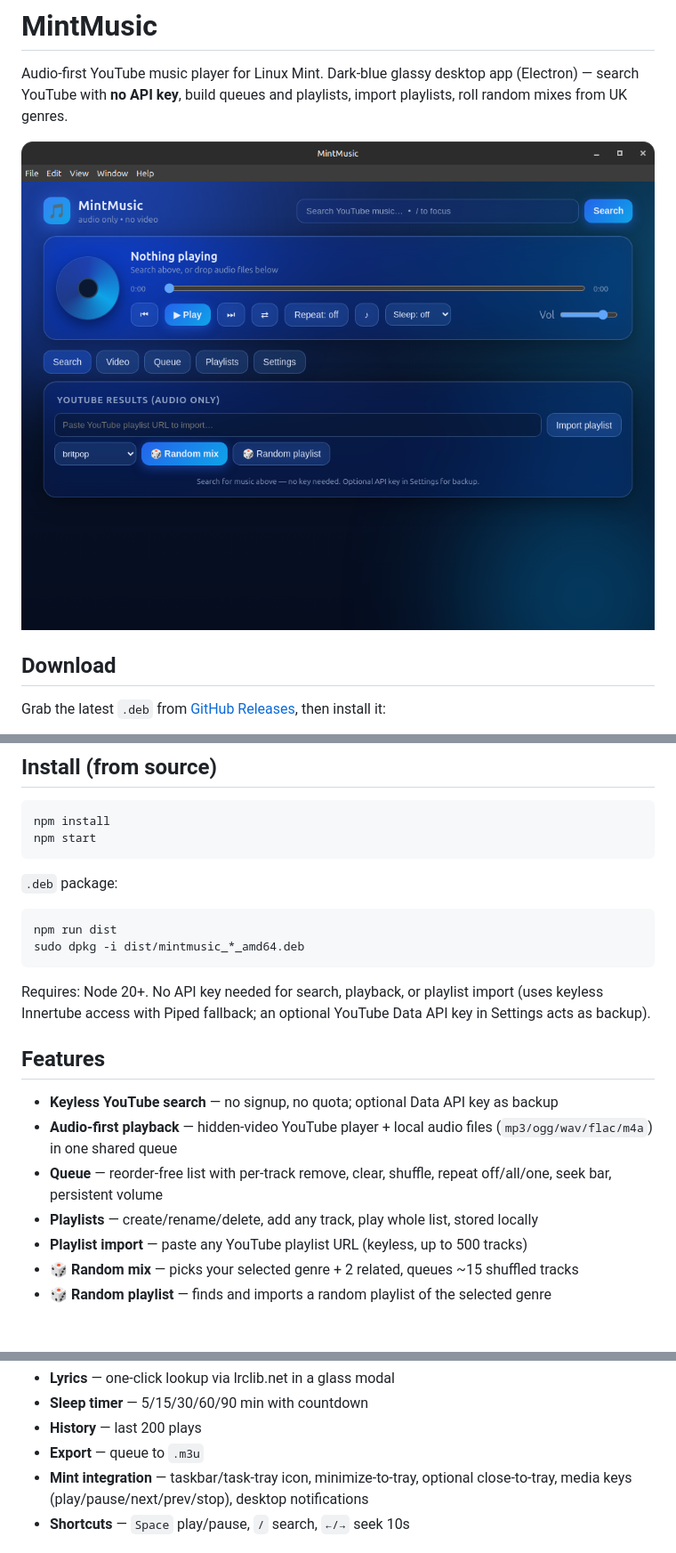
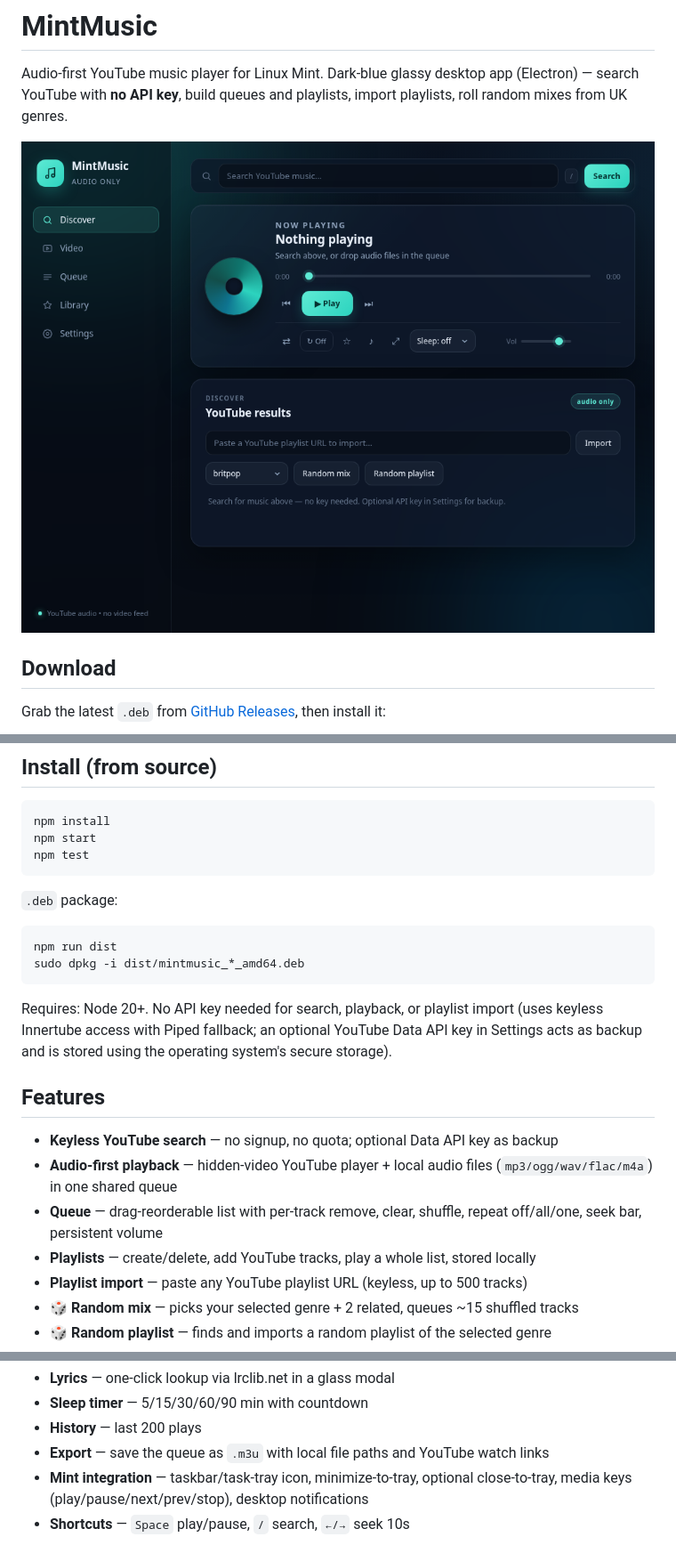
Before and after one commit to StuBlueUK/MintMusic, a Markdown page: README.md, 3 parts joined by grey strips. Shown at 89% size. Drawn GitHub-style; pictures changed too: assets/screenshot.png; blank space fills up the shorter version.

````diff
--- a/README.md
+++ b/README.md
@@ -22,6 +22,7 @@ Or find **MintMusic** in the Mint menu afterwards.
 ```bash
 npm install
 npm start
+npm test
 ```
 
 `.deb` package:
@@ -31,14 +32,14 @@ npm run dist
 sudo dpkg -i dist/mintmusic_*_amd64.deb
 ```
 
-Requires: Node 20+. No API key needed for search, playback, or playlist import (uses keyless Innertube access with Piped fallback; an optional YouTube Data API key in Settings acts as backup).
+Requires: Node 20+. No API key needed for search, playback, or playlist import (uses keyless Innertube access with Piped fallback; an optional YouTube Data API key in Settings acts as backup and is stored using the operating system's secure storage).
 
 ## Features
 
 - **Keyless YouTube search** — no signup, no quota; optional Data API key as backup
 - **Audio-first playback** — hidden-video YouTube player + local audio files (`mp3/ogg/wav/flac/m4a`) in one shared queue
-- **Queue** — reorder-free list with per-track remove, clear, shuffle, repeat off/all/one, seek bar, persistent volume
-- **Playlists** — create/rename/delete, add any track, play whole list, stored locally
+- **Queue** — drag-reorderable list with per-track remove, clear, shuffle, repeat off/all/one, seek bar, persistent volume
+- **Playlists** — create/delete, add YouTube tracks, play a whole list, stored locally
 - **Playlist import** — paste any YouTube playlist URL (keyless, up to 500 tracks)
 - **🎲 Random mix** — picks your selected genre + 2 related, queues ~15 shuffled tracks
 - **🎲 Random playlist** — finds and imports a random playlist of the selected genre
@@ -48,7 +49,7 @@ Requires: Node 20+. No API key needed for search, playback, or playlist import (
 - **Lyrics** — one-click lookup via lrclib.net in a glass modal
 - **Sleep timer** — 5/15/30/60/90 min with countdown
 - **History** — last 200 plays
-- **Export** — queue to `.m3u`
+- **Export** — save the queue as `.m3u` with local file paths and YouTube watch links
 - **Mint integration** — taskbar/task-tray icon, minimize-to-tray, optional close-to-tray, media keys (play/pause/next/prev/stop), desktop notifications
 - **Shortcuts** — `Space` play/pause, `/` search, `←/→` seek 10s
 
````
Also changed, not shown: 8 other files.
